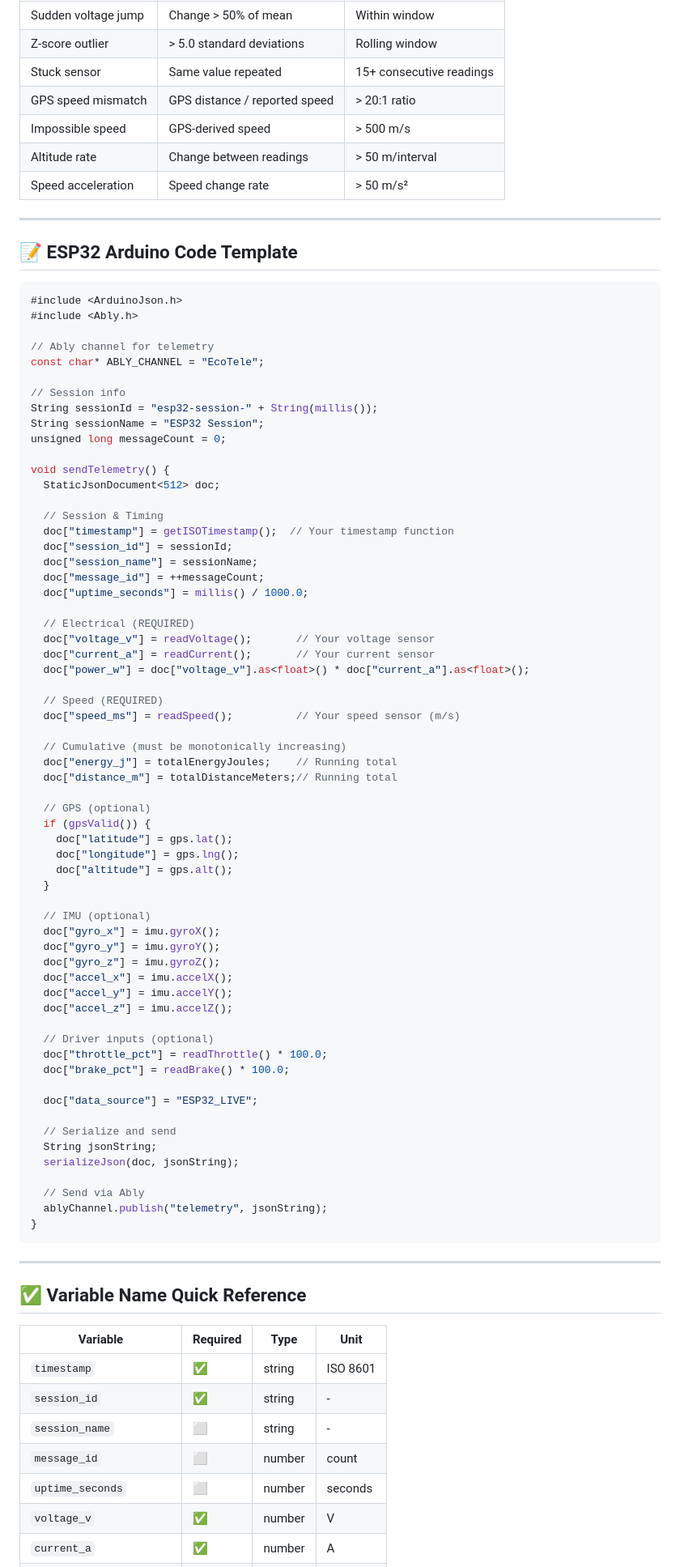
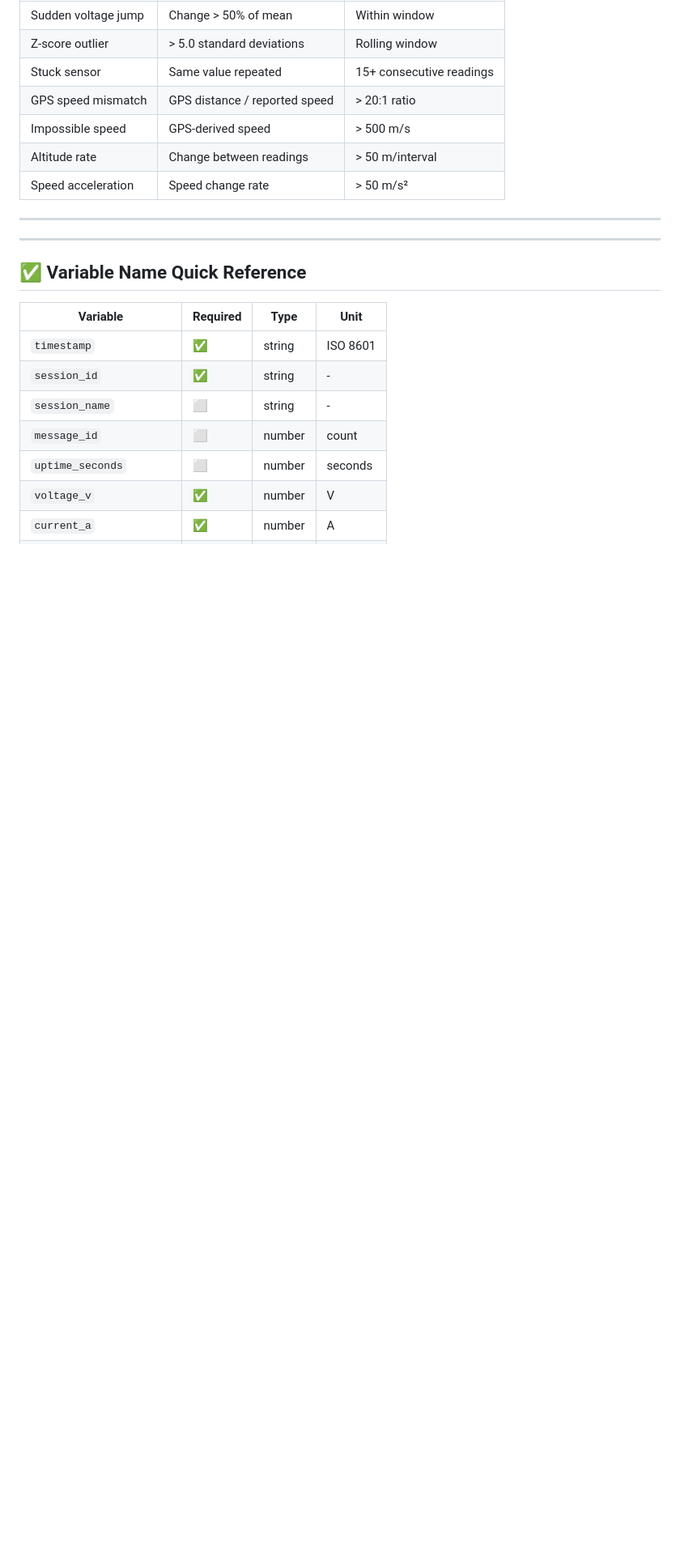
Before and after one commit to ChosF/TelemetryDashboard, a Markdown page: esp32-variables-guide.md, the part around the change. Shown at 81% size. Drawn GitHub-style; blank space fills up the shorter version.

Commit message:
Remove ESP32 Arduino Code Template
Removed the ESP32 Arduino code template section from the guide.

````diff
--- a/esp32-variables-guide.md
+++ b/esp32-variables-guide.md
@@ -294,71 +294,6 @@ The backend automatically flags values outside these ranges:
 
 ---
 
-## 📝 ESP32 Arduino Code Template
-
-```cpp
-#include <ArduinoJson.h>
-#include <Ably.h>
-
-// Ably channel for telemetry
-const char* ABLY_CHANNEL = "EcoTele";
-
-// Session info
-String sessionId = "esp32-session-" + String(millis());
-String sessionName = "ESP32 Session";
-unsigned long messageCount = 0;
-
-void sendTelemetry() {
-  StaticJsonDocument<512> doc;
-
-  // Session & Timing
-  doc["timestamp"] = getISOTimestamp();  // Your timestamp function
-  doc["session_id"] = sessionId;
-  doc["session_name"] = sessionName;
-  doc["message_id"] = ++messageCount;
-  doc["uptime_seconds"] = millis() / 1000.0;
-
-  // Electrical (REQUIRED)
-  doc["voltage_v"] = readVoltage();       // Your voltage sensor
-  doc["current_a"] = readCurrent();       // Your current sensor
-  doc["power_w"] = doc["voltage_v"].as<float>() * doc["current_a"].as<float>();
-
-  // Speed (REQUIRED)
-  doc["speed_ms"] = readSpeed();          // Your speed sensor (m/s)
-
-  // Cumulative (must be monotonically increasing)
-  doc["energy_j"] = totalEnergyJoules;    // Running total
-  doc["distance_m"] = totalDistanceMeters;// Running total
-
-  // GPS (optional)
-  if (gpsValid()) {
-    doc["latitude"] = gps.lat();
-    doc["longitude"] = gps.lng();
-    doc["altitude"] = gps.alt();
-  }
-
-  // IMU (optional)
-  doc["gyro_x"] = imu.gyroX();
-  doc["gyro_y"] = imu.gyroY();
-  doc["gyro_z"] = imu.gyroZ();
-  doc["accel_x"] = imu.accelX();
-  doc["accel_y"] = imu.accelY();
-  doc["accel_z"] = imu.accelZ();
-
-  // Driver inputs (optional)
-  doc["throttle_pct"] = readThrottle() * 100.0;
-  doc["brake_pct"] = readBrake() * 100.0;
-
-  doc["data_source"] = "ESP32_LIVE";
-
-  // Serialize and send
-  String jsonString;
-  serializeJson(doc, jsonString);
-
-  // Send via Ably
-  ablyChannel.publish("telemetry", jsonString);
-}
-```
 
 ---
 
````
